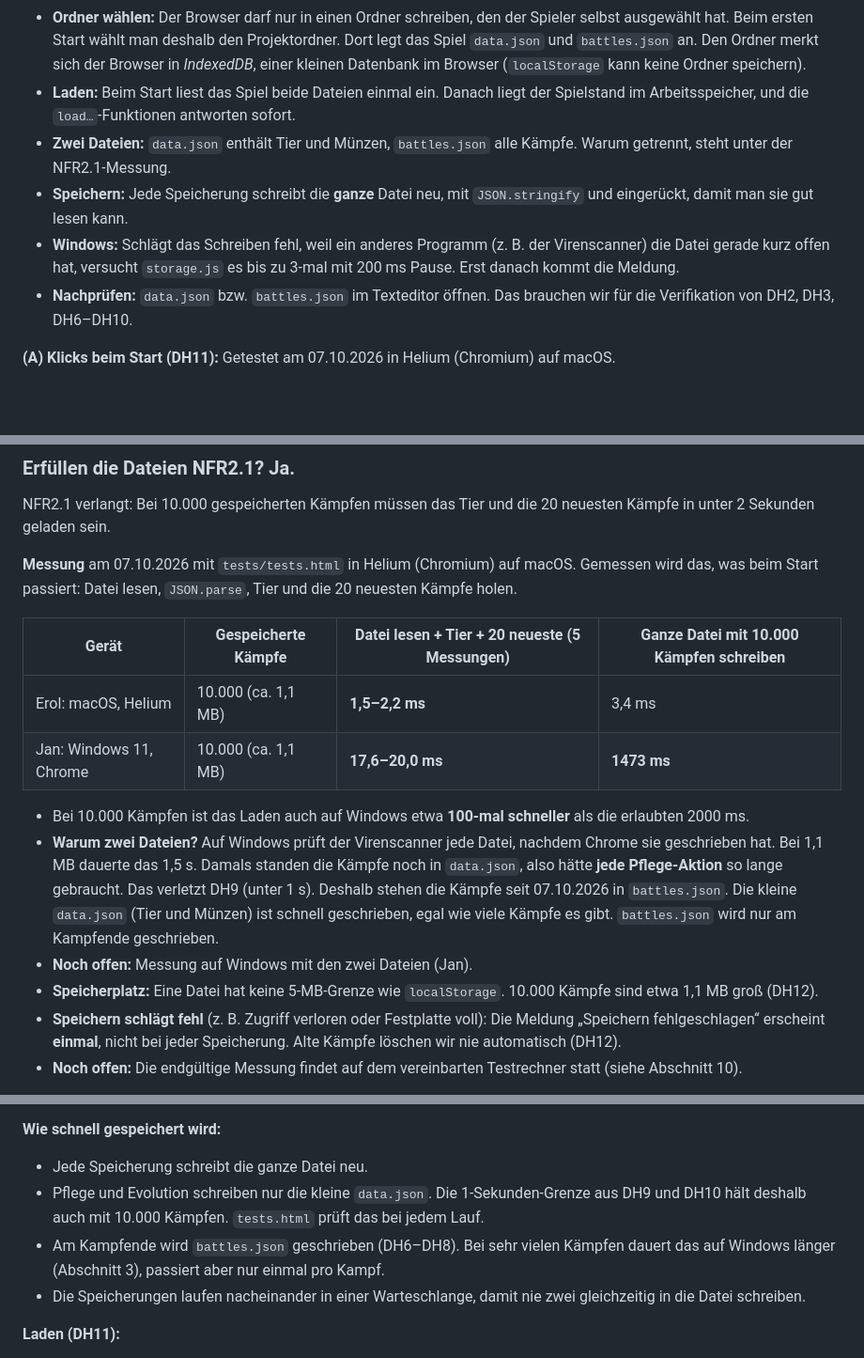
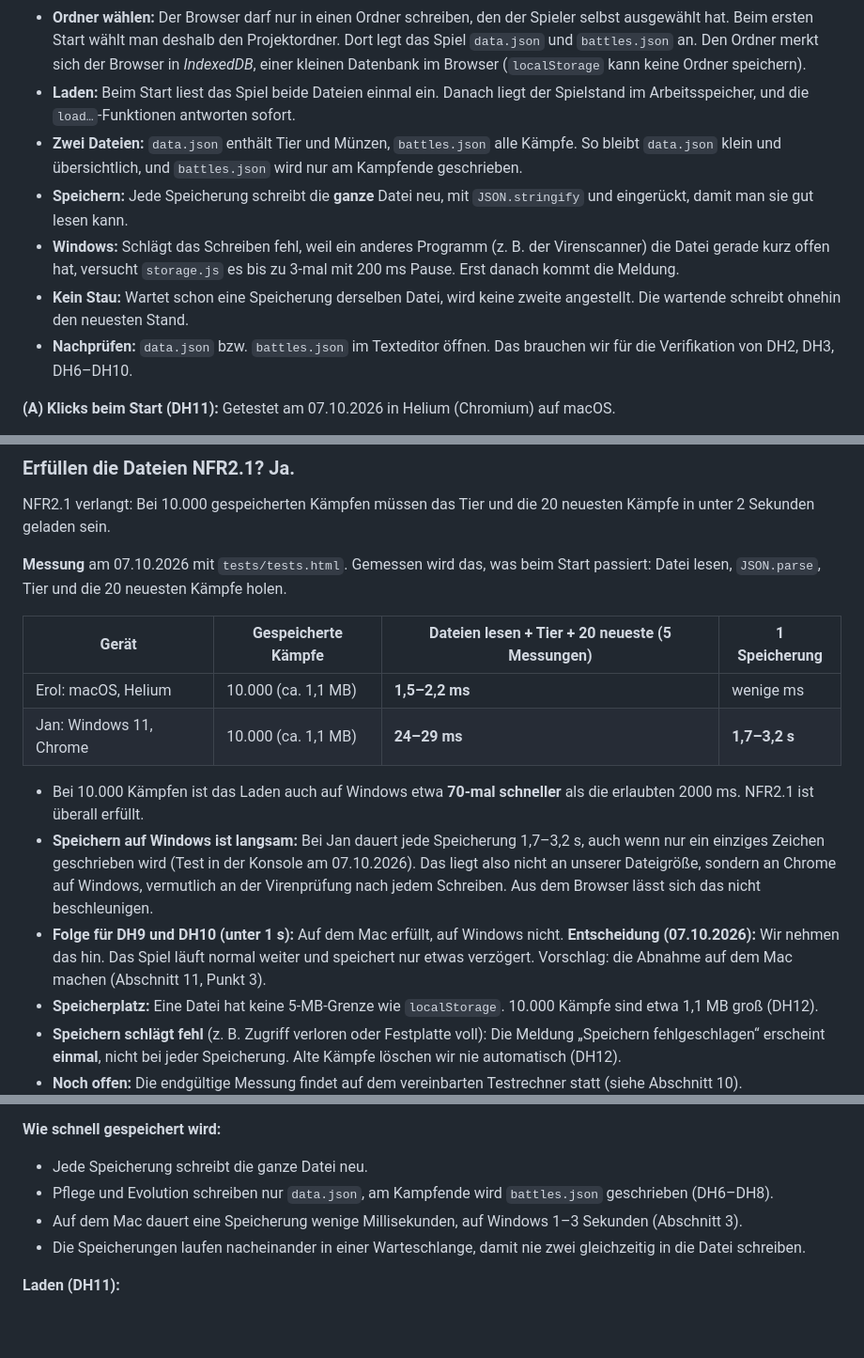
Before and after one commit to Victoria-AT8/Gruppe6-HatchHeroes, a Markdown page: PROJEKTPLAN.md, 3 parts joined by grey strips. Shown at 94% size. GitHub-like rendering; blank space fills up the shorter version.

Commit message:
Doku: Windows-Messung korrigiert (1–3 s pro Speicherung), Testrechner-Vorschlag Mac
Co-Authored-By: Claude Opus 5.5 <noreply@anthropic.com>

```diff
--- a/PROJEKTPLAN.md
+++ b/PROJEKTPLAN.md
@@ -139,9 +139,10 @@ H = round((F + C + E + R) / 4)
 - **Nur Chrome und Edge** (und andere Chromium-Browser) können das. Firefox und Safari zeigen beim Start den Hinweis „Bitte Chrome oder Edge verwenden“.
 - **Ordner wählen:** Der Browser darf nur in einen Ordner schreiben, den der Spieler selbst ausgewählt hat. Beim ersten Start wählt man deshalb den Projektordner. Dort legt das Spiel `data.json` und `battles.json` an. Den Ordner merkt sich der Browser in *IndexedDB*, einer kleinen Datenbank im Browser (`localStorage` kann keine Ordner speichern).
 - **Laden:** Beim Start liest das Spiel beide Dateien einmal ein. Danach liegt der Spielstand im Arbeitsspeicher, und die `load…`-Funktionen antworten sofort.
-- **Zwei Dateien:** `data.json` enthält Tier und Münzen, `battles.json` alle Kämpfe. Warum getrennt, steht unter der NFR2.1-Messung.
+- **Zwei Dateien:** `data.json` enthält Tier und Münzen, `battles.json` alle Kämpfe. So bleibt `data.json` klein und übersichtlich, und `battles.json` wird nur am Kampfende geschrieben.
 - **Speichern:** Jede Speicherung schreibt die **ganze** Datei neu, mit `JSON.stringify` und eingerückt, damit man sie gut lesen kann.
 - **Windows:** Schlägt das Schreiben fehl, weil ein anderes Programm (z. B. der Virenscanner) die Datei gerade kurz offen hat, versucht `storage.js` es bis zu 3-mal mit 200 ms Pause. Erst danach kommt die Meldung.
+- **Kein Stau:** Wartet schon eine Speicherung derselben Datei, wird keine zweite angestellt. Die wartende schreibt ohnehin den neuesten Stand.
 - **Nachprüfen:** `data.json` bzw. `battles.json` im Texteditor öffnen. Das brauchen wir für die Verifikation von DH2, DH3, DH6–DH10.
 
 **(A) Klicks beim Start (DH11):** Getestet am 07.10.2026 in Helium (Chromium) auf macOS.
@@ -153,16 +154,16 @@ H = round((F + C + E + R) / 4)
 
 NFR2.1 verlangt: Bei 10.000 gespeicherten Kämpfen müssen das Tier und die 20 neuesten Kämpfe in unter 2 Sekunden geladen sein.
 
-**Messung** am 07.10.2026 mit `tests/tests.html` in Helium (Chromium) auf macOS. Gemessen wird das, was beim Start passiert: Datei lesen, `JSON.parse`, Tier und die 20 neuesten Kämpfe holen.
+**Messung** am 07.10.2026 mit `tests/tests.html`. Gemessen wird das, was beim Start passiert: Datei lesen, `JSON.parse`, Tier und die 20 neuesten Kämpfe holen.
 
-| Gerät | Gespeicherte Kämpfe | Datei lesen + Tier + 20 neueste (5 Messungen) | Ganze Datei mit 10.000 Kämpfen schreiben |
+| Gerät | Gespeicherte Kämpfe | Dateien lesen + Tier + 20 neueste (5 Messungen) | 1 Speicherung |
 |---|---|---|---|
-| Erol: macOS, Helium | 10.000 (ca. 1,1 MB) | **1,5–2,2 ms** | 3,4 ms |
-| Jan: Windows 11, Chrome | 10.000 (ca. 1,1 MB) | **17,6–20,0 ms** | **1473 ms** |
+| Erol: macOS, Helium | 10.000 (ca. 1,1 MB) | **1,5–2,2 ms** | wenige ms |
+| Jan: Windows 11, Chrome | 10.000 (ca. 1,1 MB) | **24–29 ms** | **1,7–3,2 s** |
 
-- Bei 10.000 Kämpfen ist das Laden auch auf Windows etwa **100-mal schneller** als die erlaubten 2000 ms.
-- **Warum zwei Dateien?** Auf Windows prüft der Virenscanner jede Datei, nachdem Chrome sie geschrieben hat. Bei 1,1 MB dauerte das 1,5 s. Damals standen die Kämpfe noch in `data.json`, also hätte **jede Pflege-Aktion** so lange gebraucht. Das verletzt DH9 (unter 1 s). Deshalb stehen die Kämpfe seit 07.10.2026 in `battles.json`. Die kleine `data.json` (Tier und Münzen) ist schnell geschrieben, egal wie viele Kämpfe es gibt. `battles.json` wird nur am Kampfende geschrieben.
-- **Noch offen:** Messung auf Windows mit den zwei Dateien (Jan).
+- Bei 10.000 Kämpfen ist das Laden auch auf Windows etwa **70-mal schneller** als die erlaubten 2000 ms. NFR2.1 ist überall erfüllt.
+- **Speichern auf Windows ist langsam:** Bei Jan dauert jede Speicherung 1,7–3,2 s, auch wenn nur ein einziges Zeichen geschrieben wird (Test in der Konsole am 07.10.2026). Das liegt also nicht an unserer Dateigröße, sondern an Chrome auf Windows, vermutlich an der Virenprüfung nach jedem Schreiben. Aus dem Browser lässt sich das nicht beschleunigen.
+- **Folge für DH9 und DH10 (unter 1 s):** Auf dem Mac erfüllt, auf Windows nicht. **Entscheidung (07.10.2026):** Wir nehmen das hin. Das Spiel läuft normal weiter und speichert nur etwas verzögert. Vorschlag: die Abnahme auf dem Mac machen (Abschnitt 11, Punkt 3).
 - **Speicherplatz:** Eine Datei hat keine 5-MB-Grenze wie `localStorage`. 10.000 Kämpfe sind etwa 1,1 MB groß (DH12).
 - **Speichern schlägt fehl** (z. B. Zugriff verloren oder Festplatte voll): Die Meldung „Speichern fehlgeschlagen“ erscheint **einmal**, nicht bei jeder Speicherung. Alte Kämpfe löschen wir nie automatisch (DH12).
 - **Noch offen:** Die endgültige Messung findet auf dem vereinbarten Testrechner statt (siehe Abschnitt 10).
@@ -325,8 +326,8 @@ Der Spielstand steht in **zwei** Dateien im Projektordner. Warum zwei, steht in
 
 **Wie schnell gespeichert wird:**
 - Jede Speicherung schreibt die ganze Datei neu.
-- Pflege und Evolution schreiben nur die kleine `data.json`. Die 1-Sekunden-Grenze aus DH9 und DH10 hält deshalb auch mit 10.000 Kämpfen. `tests.html` prüft das bei jedem Lauf.
-- Am Kampfende wird `battles.json` geschrieben (DH6–DH8). Bei sehr vielen Kämpfen dauert das auf Windows länger (Abschnitt 3), passiert aber nur einmal pro Kampf.
+- Pflege und Evolution schreiben nur `data.json`, am Kampfende wird `battles.json` geschrieben (DH6–DH8).
+- Auf dem Mac dauert eine Speicherung wenige Millisekunden, auf Windows 1–3 Sekunden (Abschnitt 3).
 - Die Speicherungen laufen nacheinander in einer Warteschlange, damit nie zwei gleichzeitig in die Datei schreiben.
 
 **Laden (DH11):**
```
Also changed, not shown: other parts of PROJEKTPLAN.md (+1 -2 lines).
